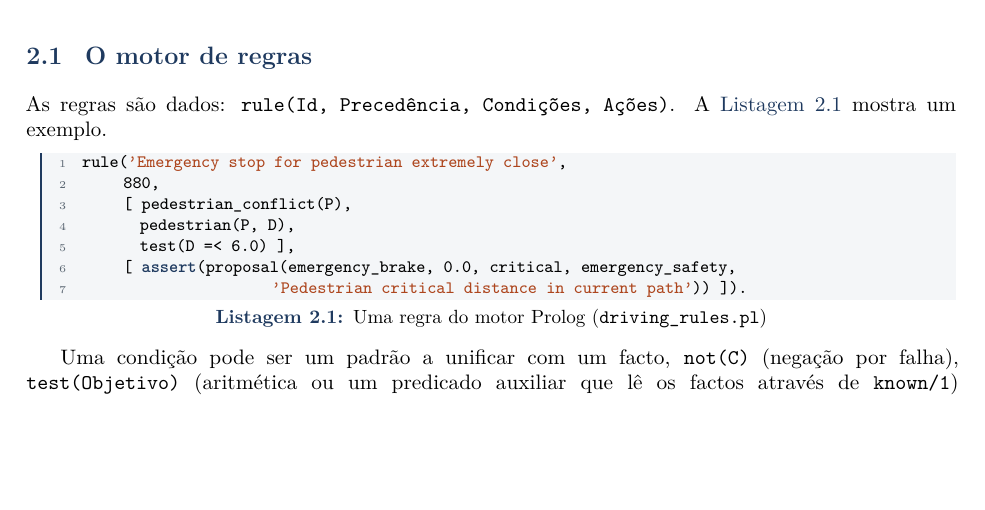
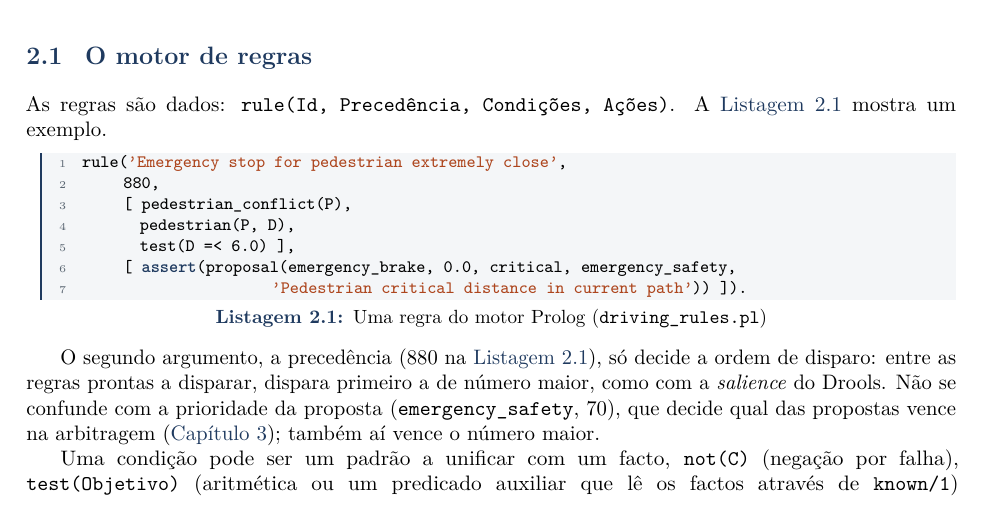
Before and after one commit to 1-2Drive/projeto-1, a LaTeX thesis (Relatorio_Tecnico_PPROGIA/relatorio.tex, which reads Relatorio_Tecnico_PPROGIA/seccoes/motor.tex): part of page 6 of 21, cut so that both start at the same text, the shorter picture padded with empty space. Compiled offline with pdfLaTeX.

Commit message:
Minor improvements

```diff
--- a/Relatorio_Tecnico_PPROGIA/seccoes/motor.tex
+++ b/Relatorio_Tecnico_PPROGIA/seccoes/motor.tex
@@ -31,6 +31,13 @@ rule('Emergency stop for pedestrian extremely close',
      [ assert(proposal(emergency_brake, 0.0, critical, emergency_safety,
                        'Pedestrian critical distance in current path')) ]).
 \end{lstlisting}
+
+O segundo argumento, a precedência (880 na \cref{lst:regra-peao}), só decide a
+ordem de disparo: entre as regras prontas a disparar, dispara primeiro a de
+número maior, como com a \emph{salience} do Drools. Não se confunde com a
+prioridade da proposta (\cod{emergency_safety}, 70), que decide qual das
+propostas vence na arbitragem (\cref{cap:integracao}); também aí vence o número
+maior.
 
 Uma condição pode ser um padrão a unificar com um facto, \cod{not(C)} (negação
 por falha), \cod{test(Objetivo)} (aritmética ou um predicado auxiliar que lê os
```
Also changed, not shown: Relatorio_Tecnico_PPROGIA/seccoes/base_conhecimento.tex (+1 -1 lines), Relatorio_Tecnico_PPROGIA/seccoes/conclusao.tex (+1 -1 lines), Relatorio_Tecnico_PPROGIA/seccoes/metaconhecimento.tex (+2 -1 lines), Relatorio_Tecnico_PPROGIA/seccoes/resumo.tex (+1 -1 lines), 1 other file.
